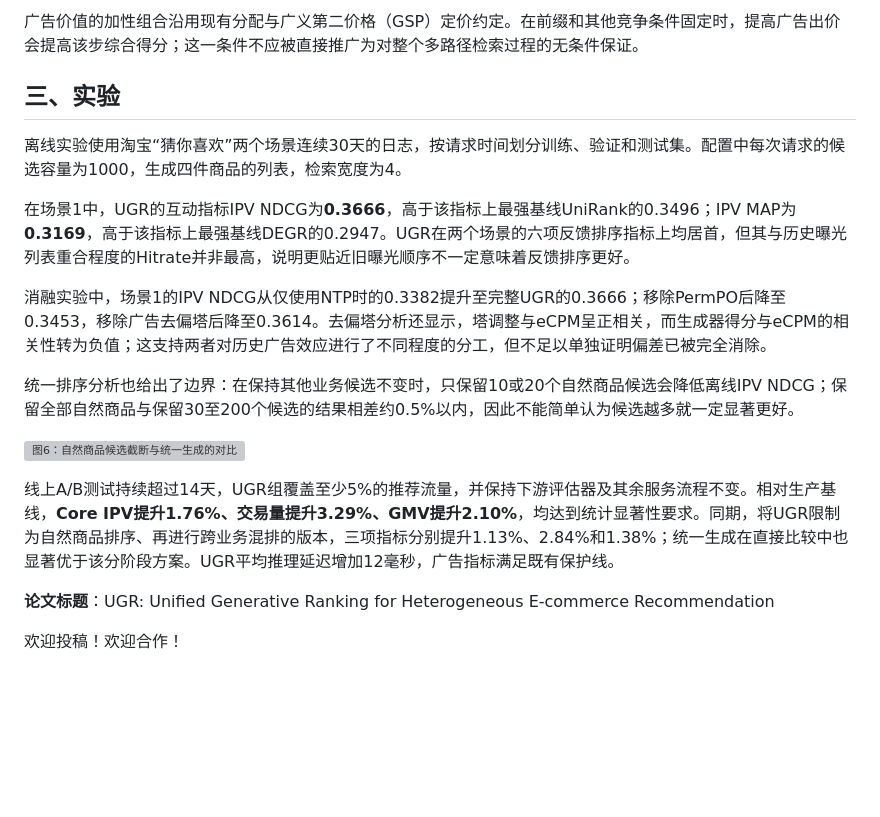
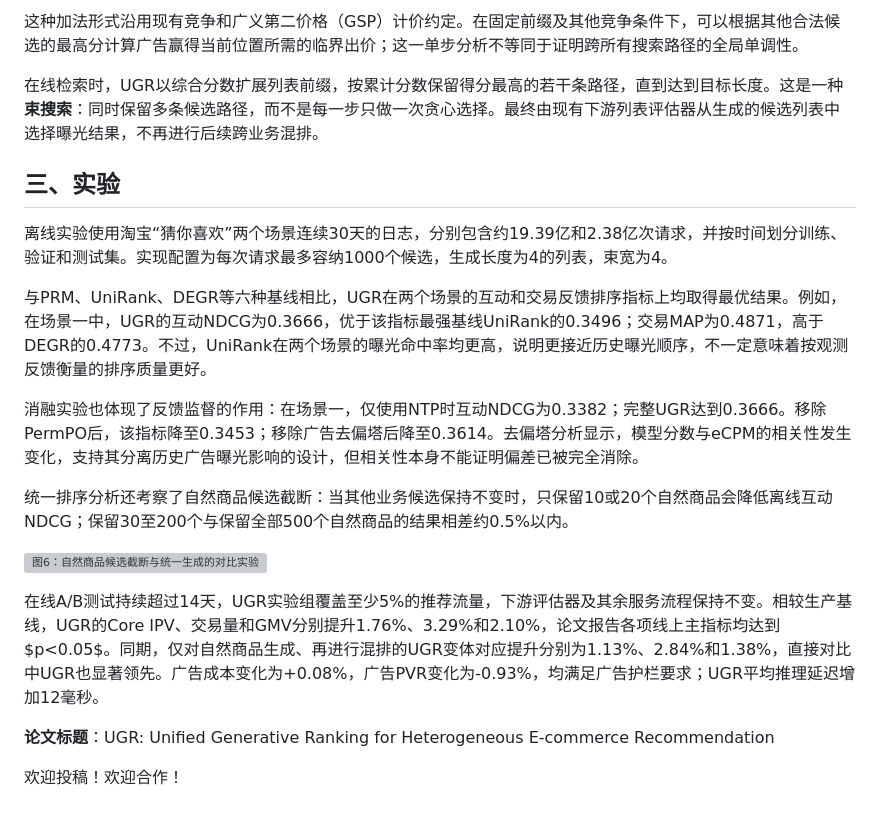
Before and after one commit to AI-PaperDaily/recommendation-system-papers, a Markdown page: gongzhonghao/2026-10-29_UGR-Unified-Generative-Ranking-for-Heterogeneous-E-commerce-Recommendation.md, the part around one of its changes. Rendered like a GitHub page; blank space fills up the shorter version; grey boxes are pictures that could not be loaded.

```diff
--- a/gongzhonghao/2026-10-29_UGR-Unified-Generative-Ranking-for-Heterogeneous-E-commerce-Recommendation.md
+++ b/gongzhonghao/2026-10-29_UGR-Unified-Generative-Ranking-for-Heterogeneous-E-commerce-Recommendation.md
@@ -64,19 +69,21 @@ UGR随后进行**多价值序列检索**：每一步扩展保留的列表前缀
 
-广告价值的加性组合沿用现有分配与广义第二价格（GSP）定价约定。在前缀和其他竞争条件固定时，提高广告出价会提高该步综合得分；这一条件不应被直接推广为对整个多路径检索过程的无条件保证。
+这种加法形式沿用现有竞争和广义第二价格（GSP）计价约定。在固定前缀及其他竞争条件下，可以根据其他合法候选的最高分计算广告赢得当前位置所需的临界出价；这一单步分析不等同于证明跨所有搜索路径的全局单调性。
+
+在线检索时，UGR以综合分数扩展列表前缀，按累计分数保留得分最高的若干条路径，直到达到目标长度。这是一种**束搜索**：同时保留多条候选路径，而不是每一步只做一次贪心选择。最终由现有下游列表评估器从生成的候选列表中选择曝光结果，不再进行后续跨业务混排。
 
 ## 三、实验
 
-离线实验使用淘宝“猜你喜欢”两个场景连续30天的日志，按请求时间划分训练、验证和测试集。配置中每次请求的候选容量为1000，生成四件商品的列表，检索宽度为4。
+离线实验使用淘宝“猜你喜欢”两个场景连续30天的日志，分别包含约19.39亿和2.38亿次请求，并按时间划分训练、验证和测试集。实现配置为每次请求最多容纳1000个候选，生成长度为4的列表，束宽为4。
 
-在场景1中，UGR的互动指标IPV NDCG为**0.3666**，高于该指标上最强基线UniRank的0.3496；IPV MAP为**0.3169**，高于该指标上最强基线DEGR的0.2947。UGR在两个场景的六项反馈排序指标上均居首，但其与历史曝光列表重合程度的Hitrate并非最高，说明更贴近旧曝光顺序不一定意味着反馈排序更好。
+与PRM、UniRank、DEGR等六种基线相比，UGR在两个场景的互动和交易反馈排序指标上均取得最优结果。例如，在场景一中，UGR的互动NDCG为0.3666，优于该指标最强基线UniRank的0.3496；交易MAP为0.4871，高于DEGR的0.4773。不过，UniRank在两个场景的曝光命中率均更高，说明更接近历史曝光顺序，不一定意味着按观测反馈衡量的排序质量更好。
 
-消融实验中，场景1的IPV NDCG从仅使用NTP时的0.3382提升至完整UGR的0.3666；移除PermPO后降至0.3453，移除广告去偏塔后降至0.3614。去偏塔分析还显示，塔调整与eCPM呈正相关，而生成器得分与eCPM的相关性转为负值；这支持两者对历史广告效应进行了不同程度的分工，但不足以单独证明偏差已被完全消除。
+消融实验也体现了反馈监督的作用：在场景一，仅使用NTP时互动NDCG为0.3382；完整UGR达到0.3666。移除PermPO后，该指标降至0.3453；移除广告去偏塔后降至0.3614。去偏塔分析显示，模型分数与eCPM的相关性发生变化，支持其分离历史广告曝光影响的设计，但相关性本身不能证明偏差已被完全消除。
 
-统一排序分析也给出了边界：在保持其他业务候选不变时，只保留10或20个自然商品候选会降低离线IPV NDCG；保留全部自然商品与保留30至200个候选的结果相差约0.5%以内，因此不能简单认为候选越多就一定显著更好。
+统一排序分析还考察了自然商品候选截断：当其他业务候选保持不变时，只保留10或20个自然商品会降低离线互动NDCG；保留30至200个与保留全部500个自然商品的结果相差约0.5%以内。
 
-![图6：自然商品候选截断与统一生成的对比](https://arxiv.org/html/2610.39426v1/Fig6.svg)
+![图6：自然商品候选截断与统一生成的对比实验](https://arxiv.org/html/2610.39426v1/Fig6.svg)
 
-线上A/B测试持续超过14天，UGR组覆盖至少5%的推荐流量，并保持下游评估器及其余服务流程不变。相对生产基线，**Core IPV提升1.76%、交易量提升3.29%、GMV提升2.10%**，均达到统计显著性要求。同期，将UGR限制为自然商品排序、再进行跨业务混排的版本，三项指标分别提升1.13%、2.84%和1.38%；统一生成在直接比较中也显著优于该分阶段方案。UGR平均推理延迟增加12毫秒，广告指标满足既有保护线。
+在线A/B测试持续超过14天，UGR实验组覆盖至少5%的推荐流量，下游评估器及其余服务流程保持不变。相较生产基线，UGR的Core IPV、交易量和GMV分别提升1.76%、3.29%和2.10%，论文报告各项线上主指标均达到$p<0.05$。同期，仅对自然商品生成、再进行混排的UGR变体对应提升分别为1.13%、2.84%和1.38%，直接对比中UGR也显著领先。广告成本变化为+0.08%，广告PVR变化为-0.93%，均满足广告护栏要求；UGR平均推理延迟增加12毫秒。
 
 **论文标题**：UGR: Unified Generative Ranking for Heterogeneous E-commerce Recommendation
 
```
Also changed, not shown: other parts of gongzhonghao/2026-10-29_UGR-Unified-Generative-Ranking-for-Heterogeneous-E-commerce-Recommendation.md (+36 -31 lines).
